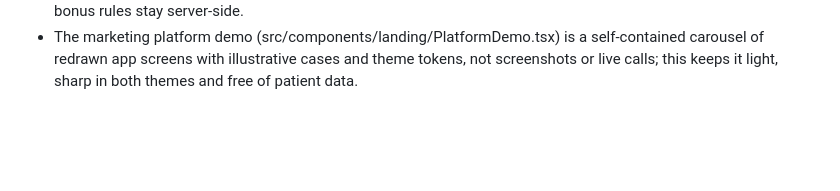
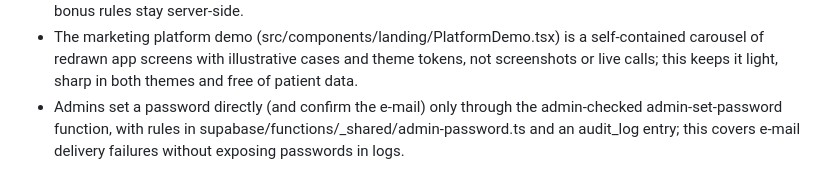
Before and after one commit to medneeds/medstation, a Markdown page: AGENTS.md, the part around the change. GitHub-like rendering; blank space fills up the shorter version.

Commit message:
Changes
Co-authored-by: medneeds <167014669+medneeds@users.noreply.github.com>

```diff
--- a/AGENTS.md
+++ b/AGENTS.md
@@ -20,3 +20,4 @@
 - Modo Escuta builds its final note through structure-anamnesis mode 'document' with per-context prompts (consultório, emergência rápida, admissão) in structure-anamnesis/clinical-context.ts on the strong model, while live field structuring stays on the fast model; the note follows Clínicus titles and fidelity rules and the fields remain as fallback.
 - Date-based prices (launch vs full price, campaign windows such as the Black MedStation offer) live in supabase/functions/_shared/pricing-schedule.ts, mirrored in src/lib/pricingSchedule.ts (a test keeps both equal); checkouts resolve the amount at request time via resolveOneTimePlan/monthlySubscriptionLineItem and campaign plans carry includesArsenalBonus=false, so price changes happen on schedule without a deploy and bonus rules stay server-side.
 - The marketing platform demo (src/components/landing/PlatformDemo.tsx) is a self-contained carousel of redrawn app screens with illustrative cases and theme tokens, not screenshots or live calls; this keeps it light, sharp in both themes and free of patient data.
+- Admins set a password directly (and confirm the e-mail) only through the admin-checked admin-set-password function, with rules in supabase/functions/_shared/admin-password.ts and an audit_log entry; this covers e-mail delivery failures without exposing passwords in logs.
```
